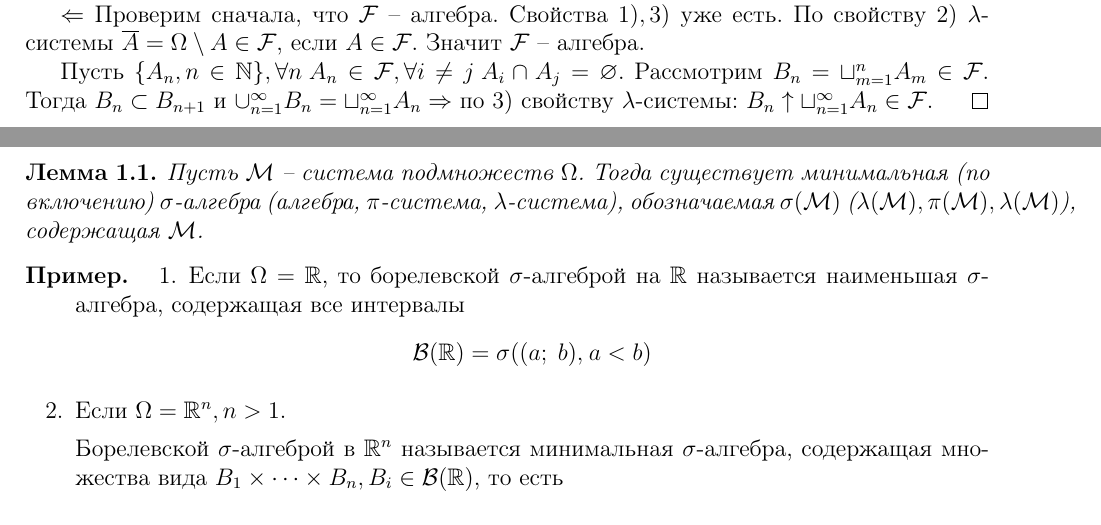
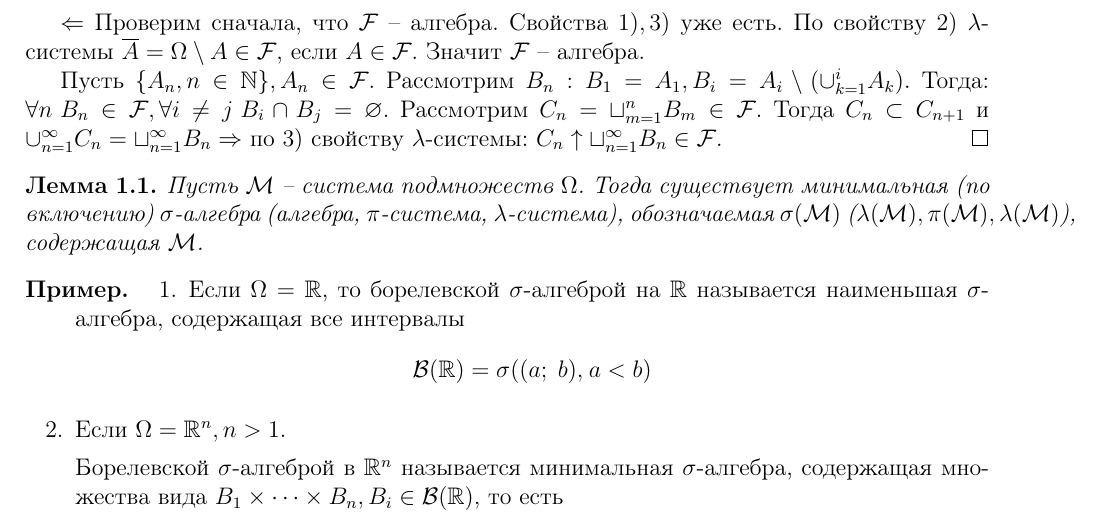
Before and after one commit to dainbow/ProbabilityMIPT, a LaTeX document (main.tex): two parts of pages 2 and 3 of 25 before the commit and part of page 3 of 25 after it, the two joined at a grey line, cut so that both start at the same text. Compiled offline with pdfLaTeX.

Commit message:
Improve Theorem 1.1 proof.

```diff
--- a/main.tex
+++ b/main.tex
@@ -130,7 +130,7 @@
 
 	$\Leftarrow$ Проверим сначала, что $\mathcal{F}$ -- алгебра. Свойства $1),\,3)$ уже есть. По свойству $2)$ $\lambda$-системы $\overline{A} = \Omega \setminus A \in \mathcal{F}$, если $A \in \mathcal{F}$. Значит $\mathcal{F}$ -- алгебра.
 
-	Пусть $\{A_n,\, n \in \mathbb{N}\},\, \forall n \: A_n \in \mathcal{F},\, \forall i \neq j \: A_i \cap A_j = \emptyset$. Рассмотрим $B_n = \sqcup_{m = 1}^n A_m \in \mathcal{F}$. Тогда $B_n \subset B_{n + 1}$ и $\cup_{n = 1}^\infty B_n = \sqcup_{n = 1}^\infty A_n \Rightarrow$ по $3)$ свойству $\lambda$-системы: $B_n \uparrow \sqcup_{n = 1}^\infty A_n \in \mathcal{F}$.
+	Пусть $\{A_n,\, n \in \mathbb{N}\},\, A_n \in \mathcal{F}$. Рассмотрим $B_n : B_1 = A_1, B_i = A_i \setminus \left(\cup_{k = 1}^{i} A_k\right)$. Тогда: $\forall n \: B_n \in \mathcal{F},\, \forall i \neq j \: B_i \cap B_j = \emptyset$. Рассмотрим $C_n = \sqcup_{m = 1}^n B_m \in \mathcal{F}$. Тогда $C_n \subset C_{n + 1}$ и $\cup_{n = 1}^\infty C_n = \sqcup_{n = 1}^\infty B_n \Rightarrow$ по $3)$ свойству $\lambda$-системы: $C_n \uparrow \sqcup_{n = 1}^\infty B_n \in \mathcal{F}$.
 \end{proof}
 
 \begin{lemma}
```
